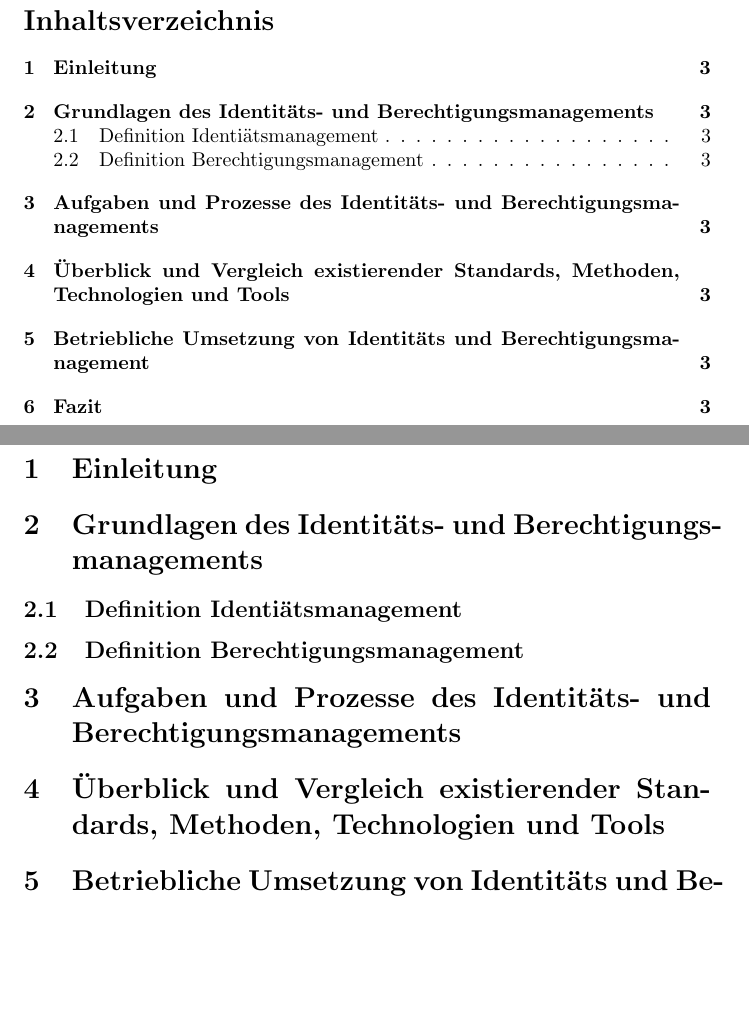
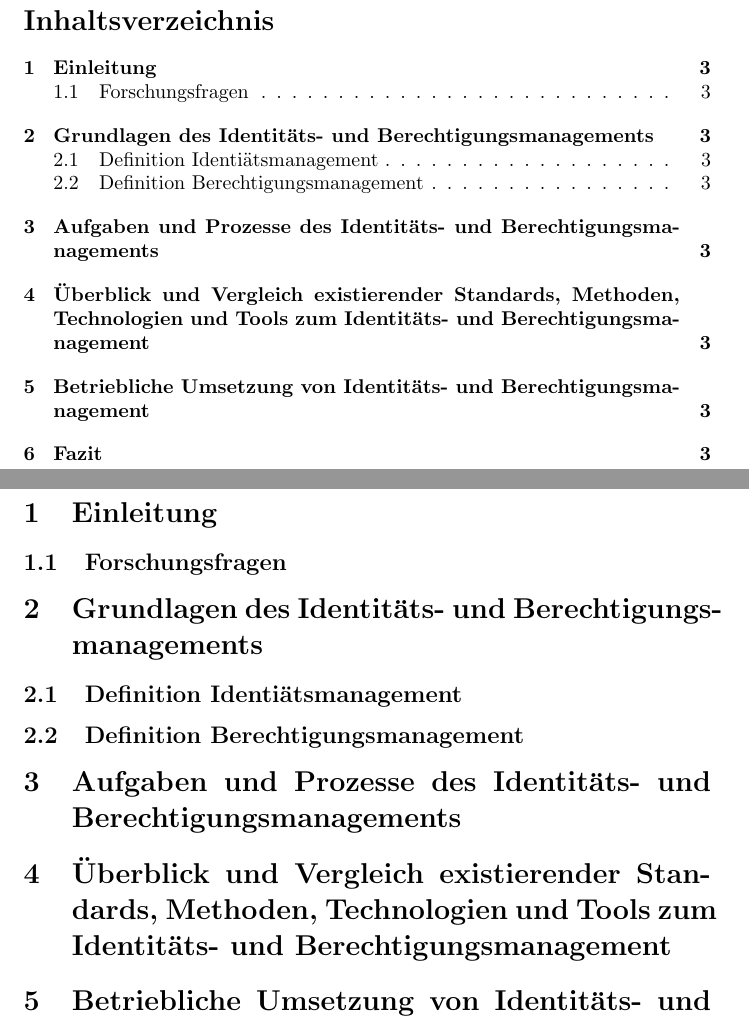
Before and after one commit to m-heim/IT-GRC, a LaTeX document (seminararbeit/seminararbeit.tex): two parts of pages 2 and 3 of 3, joined at a grey line, cut so that both start at the same text, the shorter picture padded with empty space. Compiled offline with pdfLaTeX.

Commit message:
Update document

```diff
--- a/seminararbeit/seminararbeit.tex
+++ b/seminararbeit/seminararbeit.tex
@@ -8,11 +8,12 @@
 \tableofcontents
 \newpage
 \section{Einleitung}
+\subsection{Forschungsfragen}
 \section{Grundlagen des Identitäts- und Berechtigungsmanagements}
 \subsection{Definition Identiätsmanagement}
 \subsection{Definition Berechtigungsmanagement}
 \section{Aufgaben und Prozesse des Identitäts- und Berechtigungsmanagements}
-\section{Überblick und Vergleich existierender Standards, Methoden, Technologien und Tools}
-\section{Betriebliche Umsetzung von Identitäts und Berechtigungsmanagement}
+\section{Überblick und Vergleich existierender Standards, Methoden, Technologien und Tools zum Identitäts- und Berechtigungsmanagement}
+\section{Betriebliche Umsetzung von Identitäts- und Berechtigungsmanagement}
 \section{Fazit}
 \end{document}
```
